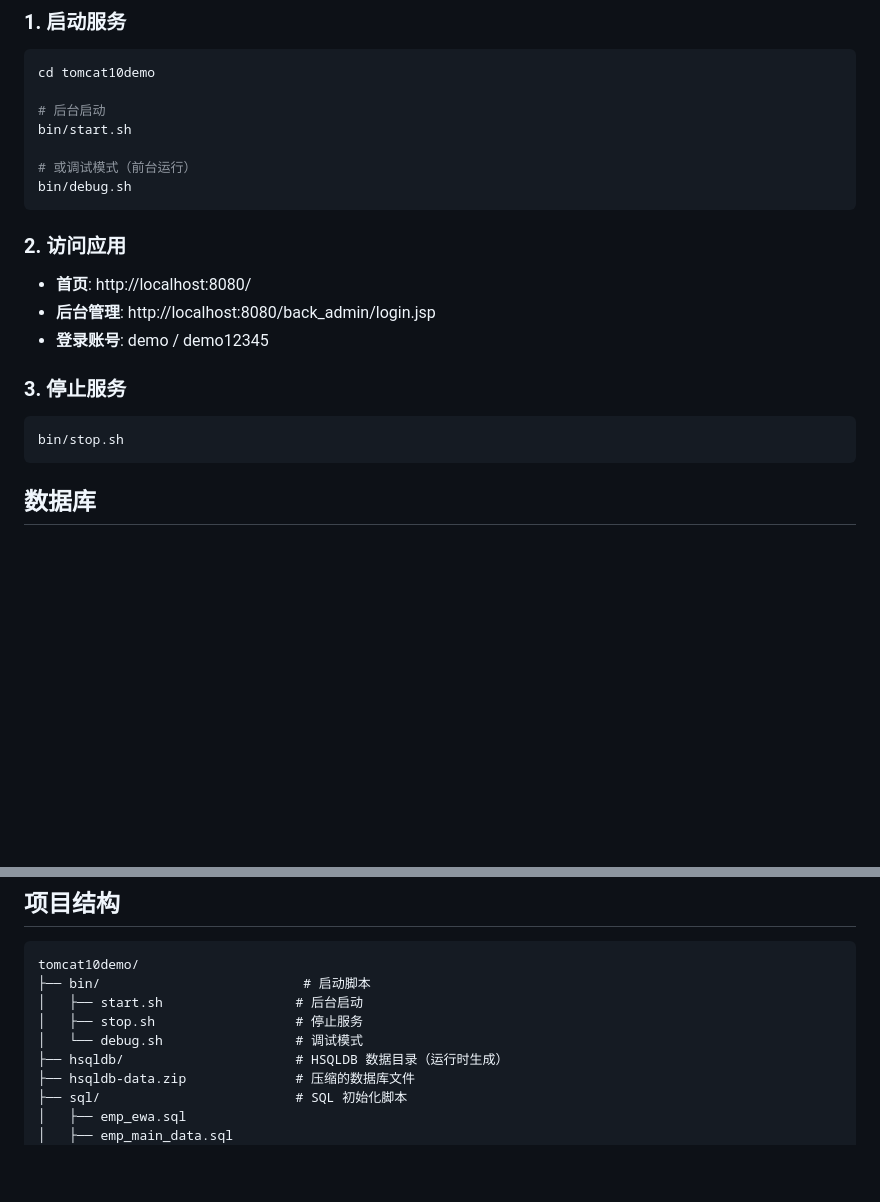
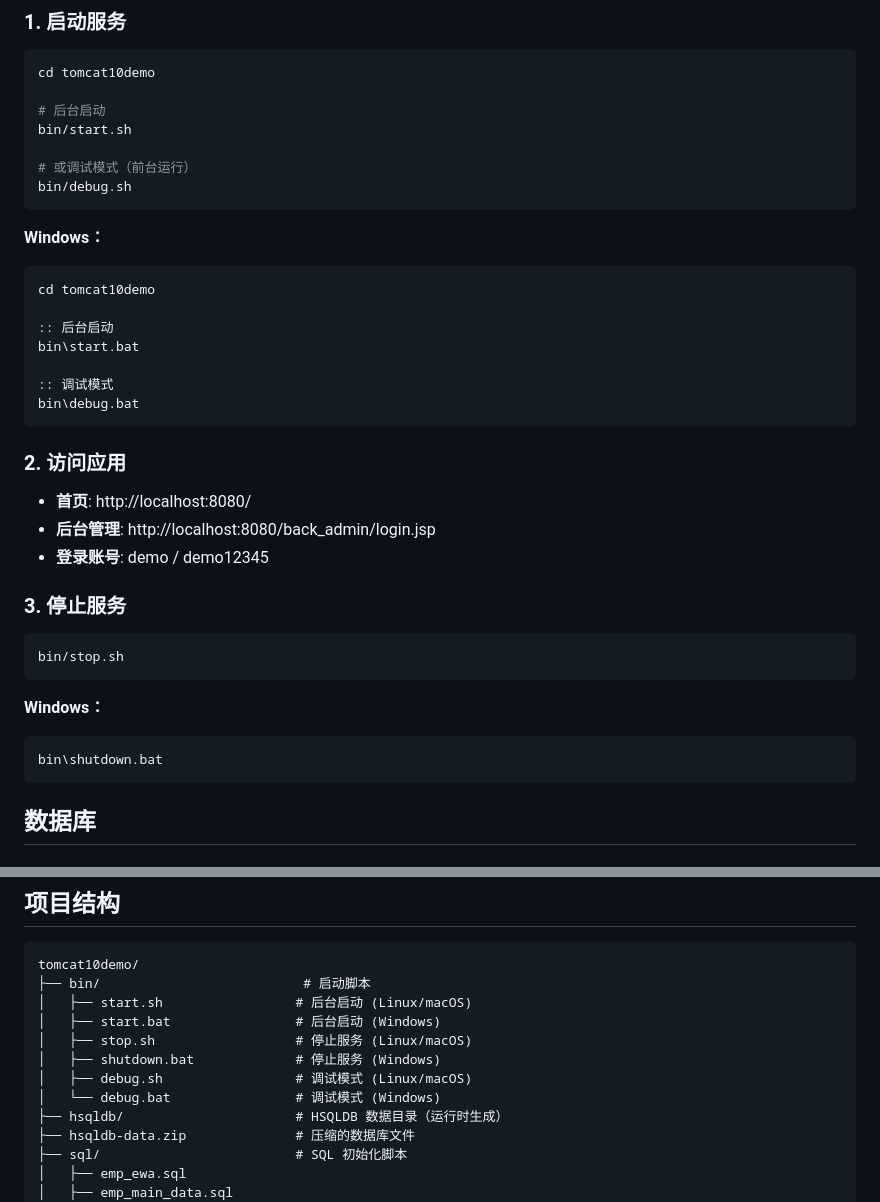
Before and after one commit to gdx1231/emp-script, a Markdown page: tomcat10demo/README.md, 2 parts joined by grey strips. Drawn GitHub-style; blank space fills up the shorter version.

Commit message:
docs: add Windows batch scripts to README

````diff
--- a/tomcat10demo/README.md
+++ b/tomcat10demo/README.md
@@ -26,6 +26,17 @@ bin/start.sh
 bin/debug.sh
 ```
 
+**Windows：**
+```cmd
+cd tomcat10demo
+
+:: 后台启动
+bin\start.bat
+
+:: 调试模式
+bin\debug.bat
+```
+
 ### 2. 访问应用
 
 - **首页**: http://localhost:8080/
@@ -36,6 +47,11 @@ bin/debug.sh
 
 ```bash
 bin/stop.sh
+```
+
+**Windows：**
+```cmd
+bin\shutdown.bat
 ```
 
 ## 数据库
@@ -95,9 +111,12 @@ hsqldb.databases=emp_ewa,emp_portal
 ```
 tomcat10demo/
 ├── bin/                          # 启动脚本
-│   ├── start.sh                 # 后台启动
-│   ├── stop.sh                  # 停止服务
-│   └── debug.sh                 # 调试模式
+│   ├── start.sh                 # 后台启动 (Linux/macOS)
+│   ├── start.bat                # 后台启动 (Windows)
+│   ├── stop.sh                  # 停止服务 (Linux/macOS)
+│   ├── shutdown.bat             # 停止服务 (Windows)
+│   ├── debug.sh                 # 调试模式 (Linux/macOS)
+│   └── debug.bat                # 调试模式 (Windows)
 ├── hsqldb/                      # HSQLDB 数据目录（运行时生成）
 ├── hsqldb-data.zip              # 压缩的数据库文件
 ├── sql/                         # SQL 初始化脚本
````
